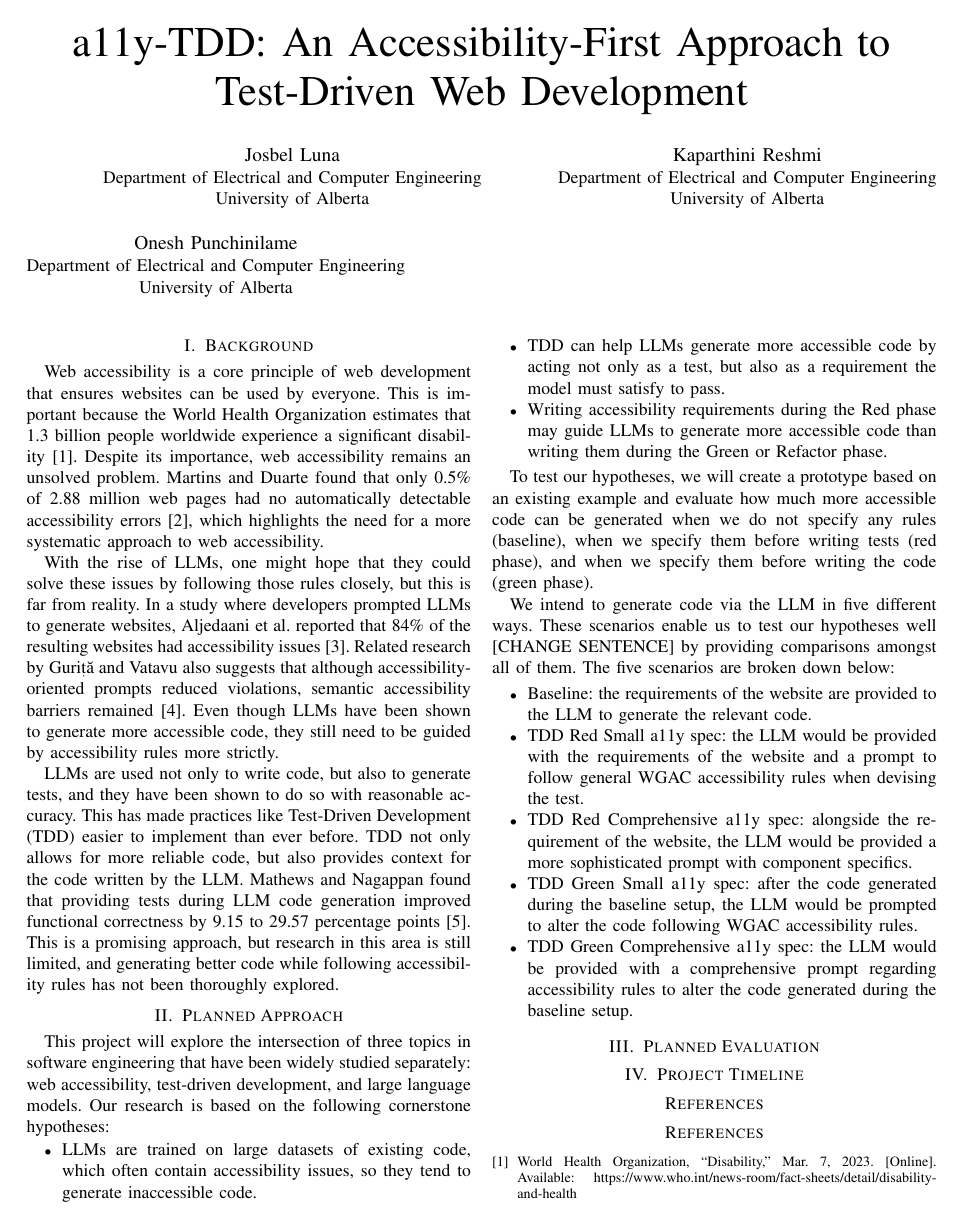
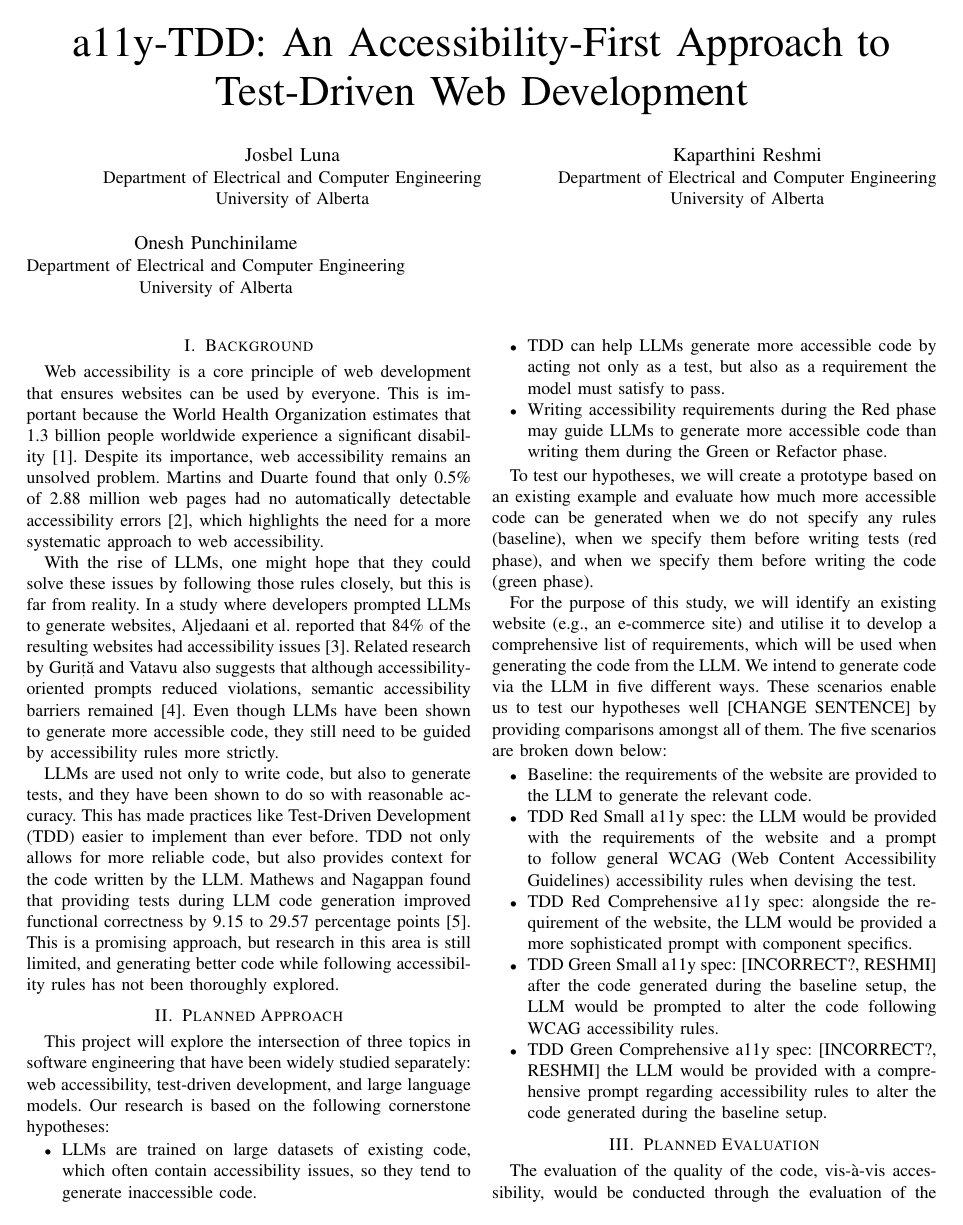
Before and after one commit to ece-720-fall-2026/ece-720-a11y-tdd, a LaTeX paper (project-proposal.tex): page 1 of 2. Compiled offline with pdfLaTeX.

Commit message:
Initial update planned eval

```diff
--- a/project-proposal.tex
+++ b/project-proposal.tex
@@ -55,16 +55,23 @@ Our research is based on the following cornerstone hypotheses:
 
 To test our hypotheses, we will create a prototype based on an existing example and evaluate how much more accessible code can be generated when we do not specify any rules (baseline), when we specify them before writing tests (red phase), and when we specify them before writing the code (green phase).
 
-We intend to generate code via the LLM in five different ways. These scenarios enable us to test our
-hypotheses well [CHANGE SENTENCE] by providing comparisons amongst all of them. The five scenarios are broken down below:
+For the purpose of this study, we will identify an existing website (e.g., an e-commerce site) and utilise it to develop a
+comprehensive list of requirements, which will be used when generating the code from the LLM. We intend to generate code via
+the LLM in five different ways. These scenarios enable us to test our hypotheses well [CHANGE SENTENCE] by providing
+comparisons amongst all of them. The five scenarios are broken down below:
  \begin{itemize}
   \item Baseline: the requirements of the website are provided to the LLM to generate the relevant code.
   \item TDD Red Small a11y spec: the LLM would be provided with the requirements of the website and a prompt to follow
-  general WGAC accessibility rules when devising the test.
+  general WCAG (Web Content Accessibility Guidelines) accessibility rules when devising the test.
   \item TDD Red Comprehensive a11y spec: alongside the requirement of the website, the LLM would be provided a more sophisticated
   prompt with component specifics.
-  \item TDD Green Small a11y spec: after the code generated during the baseline setup, the LLM would be prompted to alter the code following WGAC accessibility rules.
-  \item TDD Green Comprehensive a11y spec: the LLM would be provided with a comprehensive prompt regarding accessibility rules to alter the code generated during the baseline setup.
+  \item TDD Green Small a11y spec: [INCORRECT?, RESHMI] after the code generated during the baseline setup, the LLM would be prompted to alter the code following WCAG accessibility rules.
+  \item TDD Green Comprehensive a11y spec: [INCORRECT?, RESHMI] the LLM would be provided with a comprehensive prompt regarding accessibility rules to alter the code generated during the baseline setup.
  \end{itemize}
 
 \section{Planned Evaluation}
+
+The evaluation of the quality of the code, vis-à-vis accessibility, would be conducted through the evaluation of the following
+two metrics:
+\begin{itemize}
+  \item HTML (Static and Runtime) Accessibility Check: we intend to utilise accessibility validators at this stage;
```
Also changed, not shown: project-proposal.tex (7 more changed lines).
